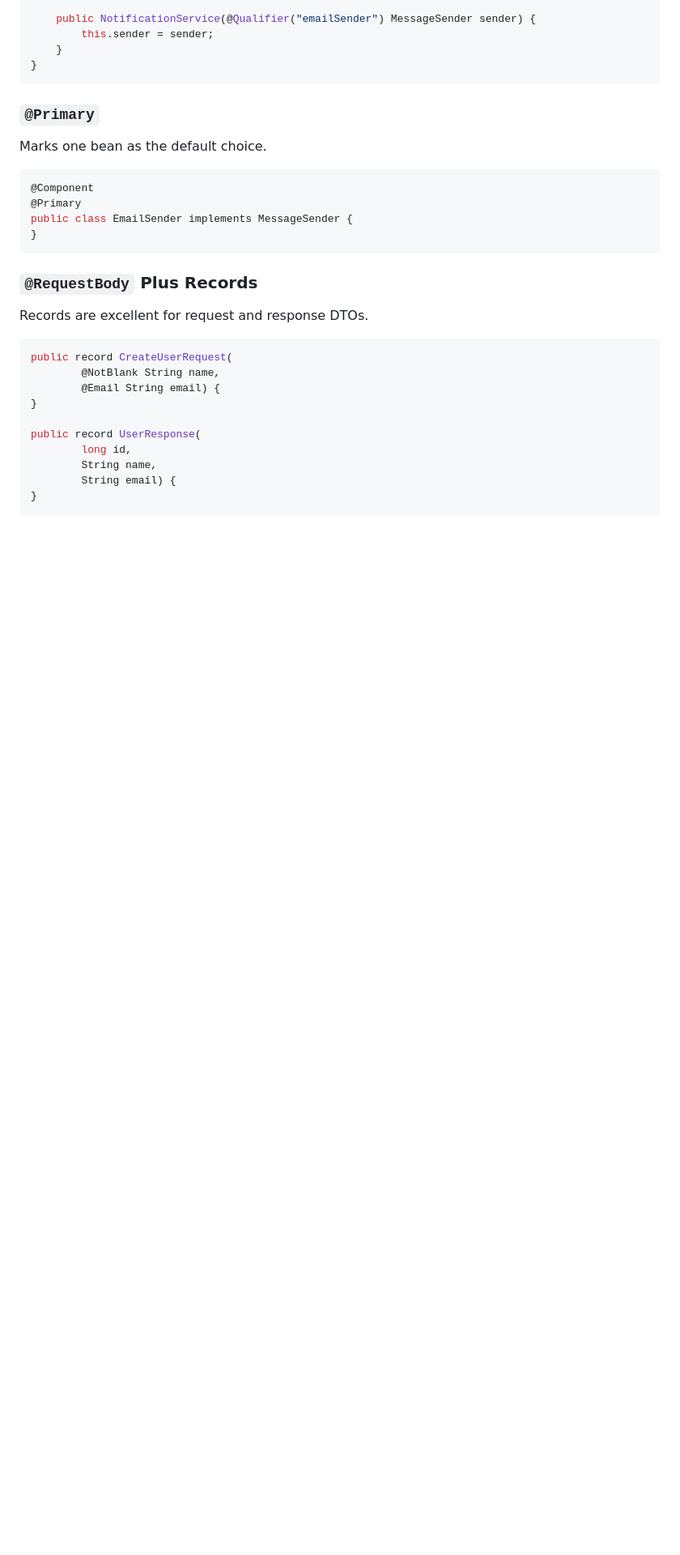
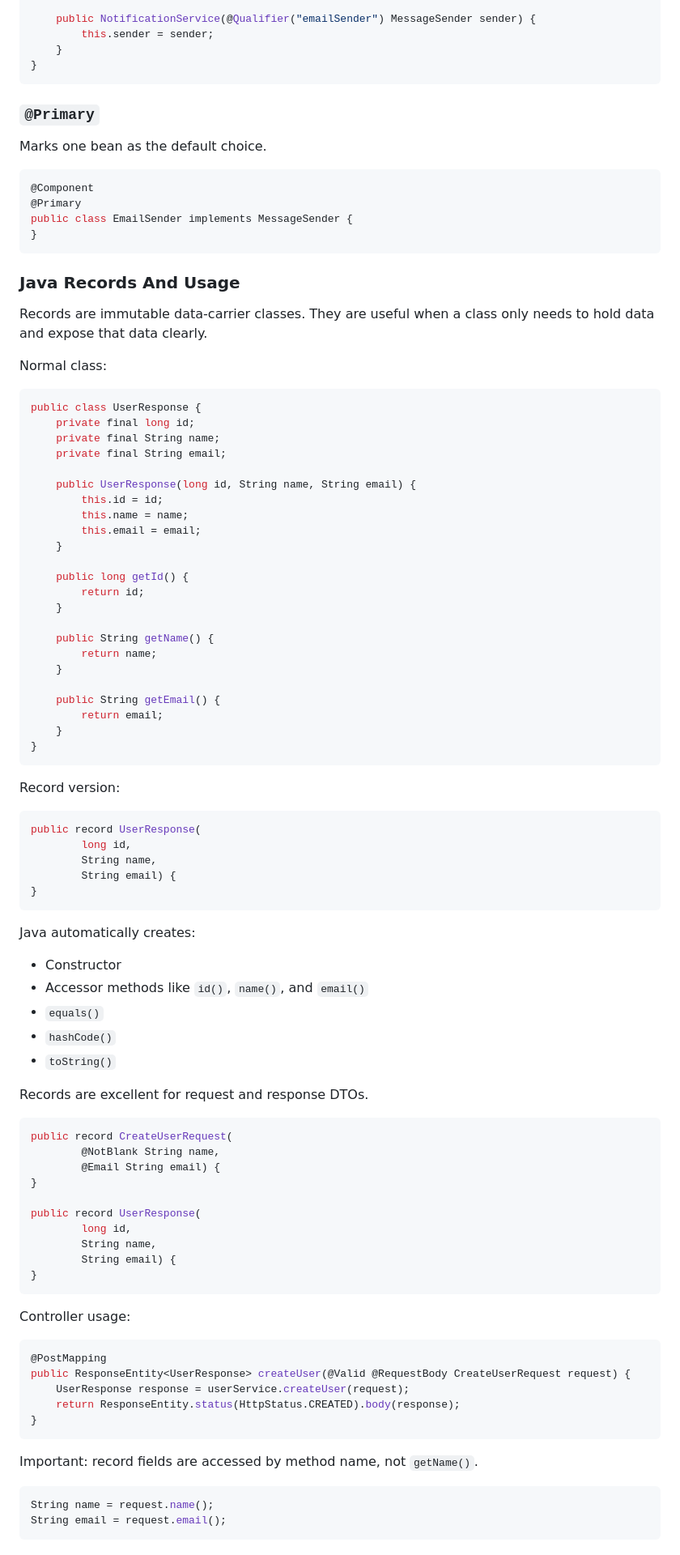
Before and after one commit to piyush786/java-learn, a Markdown page: spring-boot-core-notes.md, the part around one of its changes. Shown at 81% size. GitHub-like rendering; blank space fills up the shorter version.

Commit message:
Add Java records usage notes

````diff
--- a/spring-boot-core-notes.md
+++ b/spring-boot-core-notes.md
@@ -1280,19 +1280,85 @@ public class EmailSender implements MessageSender {
 }
 ```
 
-### `@RequestBody` Plus Records
-
-Records are excellent for request and response DTOs.
-
-```java
-public record CreateUserRequest(
-        @NotBlank String name,
-        @Email String email) {
-}
-
+### Java Records And Usage
+
+Records are immutable data-carrier classes. They are useful when a class only needs to hold data and expose that data clearly.
+
+Normal class:
+
+```java
+public class UserResponse {
+    private final long id;
+    private final String name;
+    private final String email;
+
+    public UserResponse(long id, String name, String email) {
+        this.id = id;
+        this.name = name;
+        this.email = email;
+    }
+
+    public long getId() {
+        return id;
+    }
+
+    public String getName() {
+        return name;
+    }
+
+    public String getEmail() {
+        return email;
+    }
+}
+```
+
+Record version:
+
+```java
 public record UserResponse(
         long id,
         String name,
         String email) {
 }
 ```
+
+Java automatically creates:
+
+- Constructor
+- Accessor methods like `id()`, `name()`, and `email()`
+- `equals()`
+- `hashCode()`
+- `toString()`
+
+Records are excellent for request and response DTOs.
+
+```java
+public record CreateUserRequest(
+        @NotBlank String name,
+        @Email String email) {
+}
+
+public record UserResponse(
+        long id,
+        String name,
+        String email) {
+}
+```
+
+Controller usage:
+
+```java
+@PostMapping
+public ResponseEntity<UserResponse> createUser(@Valid @RequestBody CreateUserRequest request) {
+    UserResponse response = userService.createUser(request);
+    return ResponseEntity.status(HttpStatus.CREATED).body(response);
+}
+```
+
+Important: record fields are accessed by method name, not `getName()`.
+
+```java
+String name = request.name();
+String email = request.email();
+```
+
````
Also changed, not shown: other parts of spring-boot-core-notes.md (+122 -0 lines).
